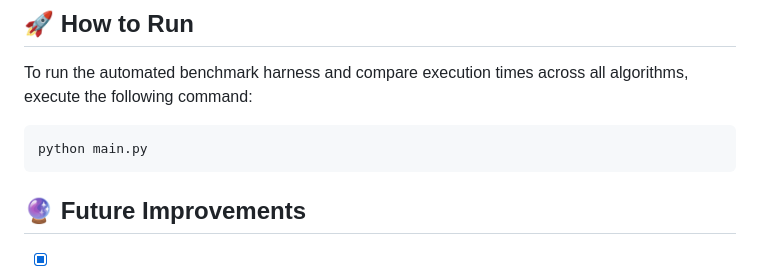
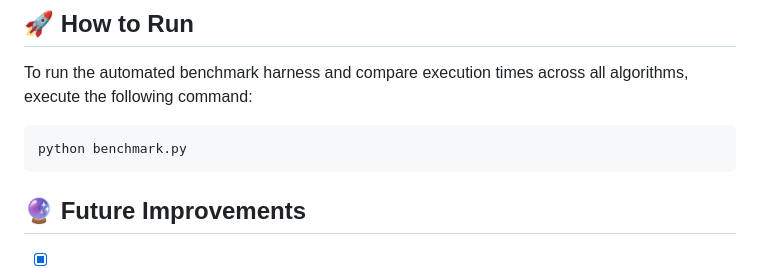
Before and after one commit to 1N-i/Sort-algorithms, a Markdown page: README.md, the part around the change. Rendered like a GitHub page.

Commit message:
Change benchmark execution command in README
Updated the command to run the benchmark harness from 'main.py' to 'benchmark.py'.

````diff
--- a/README.md
+++ b/README.md
@@ -57,7 +57,7 @@ A clean, modular Python repository designed to implement, understand, and benchm
 To run the automated benchmark harness and compare execution times across all algorithms, execute the following command:
 
 ```bash
-python main.py
+python benchmark.py
 ```
 
 ## 🔮 Future Improvements
````
